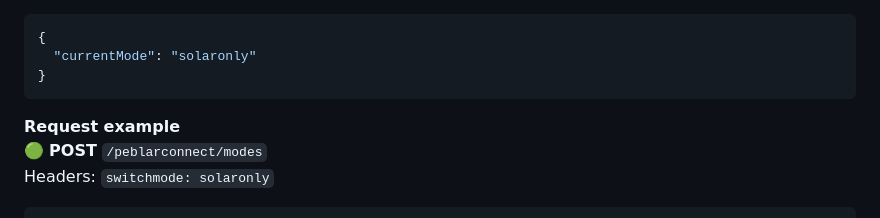
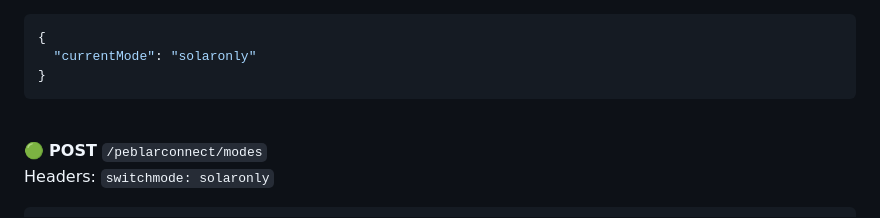
Before and after one commit to mverk/peblar-connect, a Markdown page: README.md, the part around the change. GitHub-like rendering.

````diff
--- a/README.md
+++ b/README.md
@@ -153,7 +153,8 @@ The peblarconnect/modes endpoint is used to change modes and also check the curr
 }
 ```
 
-<b>Request example</b><br>
+<br>
+
 🟢 **POST** `/peblarconnect/modes`<br>
 Headers: `switchmode: solaronly`
 
````
